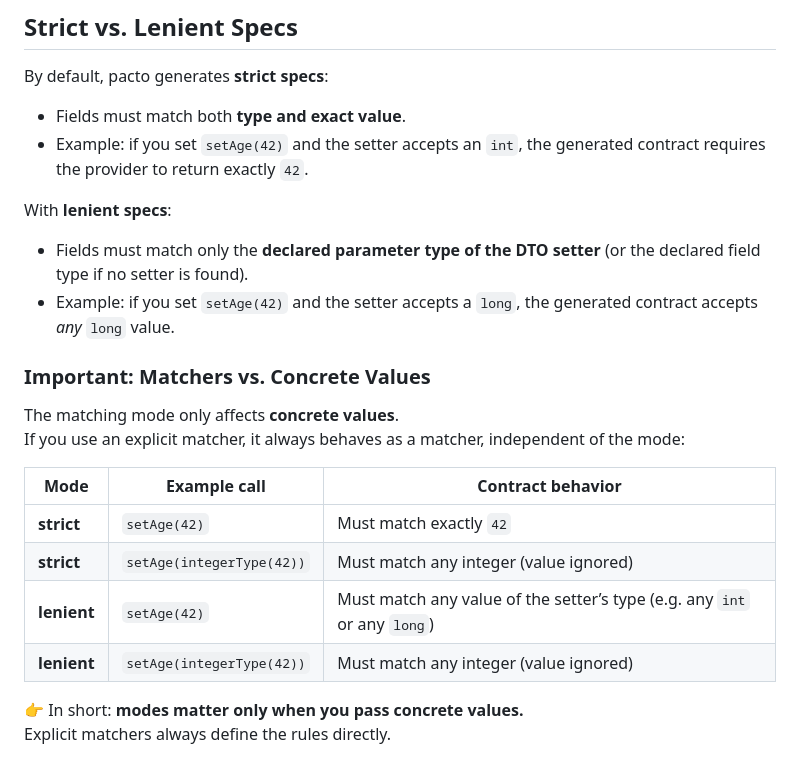
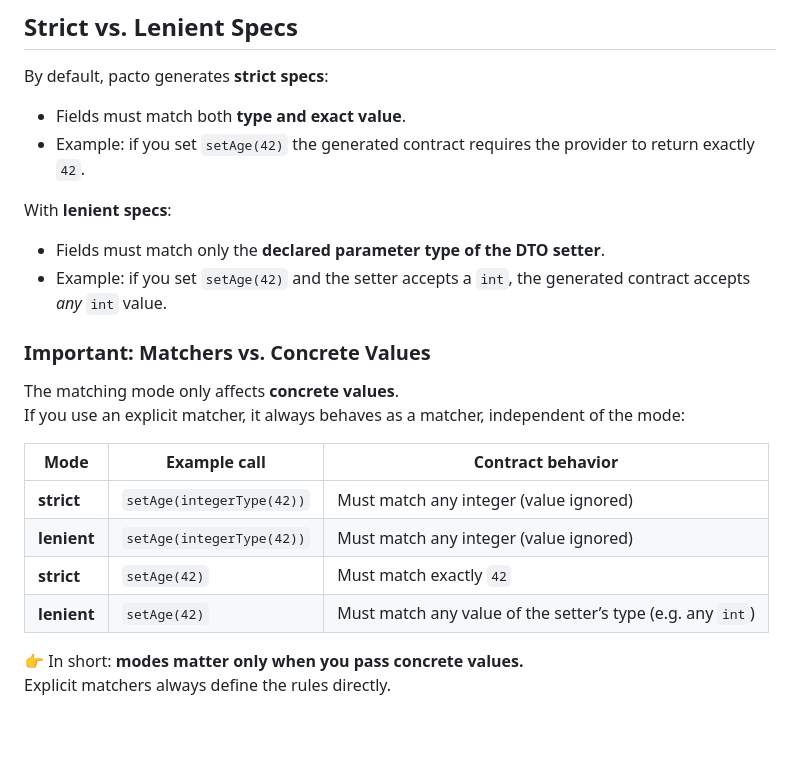
Before and after one commit to pfichtner/pacto, a Markdown page: README.md, the part around the change. Drawn GitHub-style; blank space fills up the shorter version.

Commit message:
lenient vs strict description rework

```diff
--- a/README.md
+++ b/README.md
@@ -153,11 +153,11 @@ With pacto, you avoid duplication, reduce boilerplate, and ensure your contracts
 
 By default, pacto generates **strict specs**:
 - Fields must match both **type and exact value**.
-- Example: if you set `setAge(42)` and the setter accepts an `int`, the generated contract requires the provider to return exactly `42`.
+- Example: if you set `setAge(42)` the generated contract requires the provider to return exactly `42`.
 
 With **lenient specs**:
-- Fields must match only the **declared parameter type of the DTO setter** (or the declared field type if no setter is found).
-- Example: if you set `setAge(42)` and the setter accepts a `long`, the generated contract accepts *any* `long` value.
+- Fields must match only the **declared parameter type of the DTO setter**.
+- Example: if you set `setAge(42)` and the setter accepts a `int`, the generated contract accepts *any* `int` value.
 
 ### Important: Matchers vs. Concrete Values
 
@@ -166,10 +166,10 @@ If you use an explicit matcher, it always behaves as a matcher, independent of t
 
 | Mode       | Example call                   | Contract behavior
 |------------|--------------------------------|-------------------------------------------------|
+| **strict** | `setAge(integerType(42))`      | Must match any integer (value ignored)          |
+| **lenient**| `setAge(integerType(42))`      | Must match any integer (value ignored)          |
 | **strict** | `setAge(42)`                   | Must match exactly `42`                         |
-| **strict** | `setAge(integerType(42))`      | Must match any integer (value ignored)          |
-| **lenient**| `setAge(42)`                   | Must match any value of the setter’s type (e.g. any `int` or any `long`) |
-| **lenient**| `setAge(integerType(42))`      | Must match any integer (value ignored)          |
+| **lenient**| `setAge(42)`                   | Must match any value of the setter’s type (e.g. any `int`) |
 
 👉 In short: **modes matter only when you pass concrete values.**
 Explicit matchers always define the rules directly.
```
